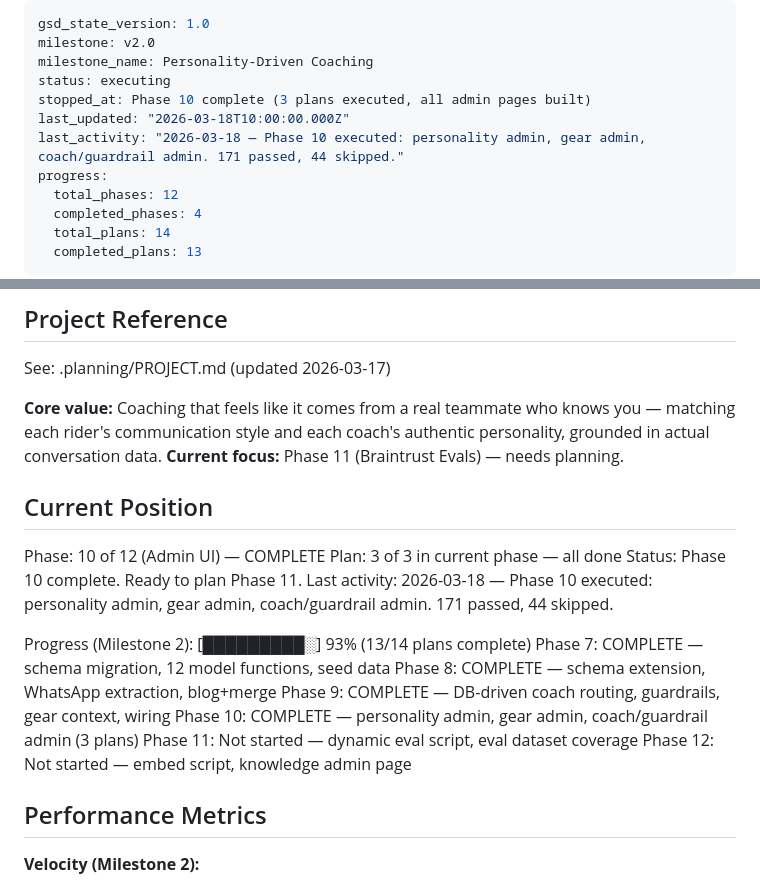
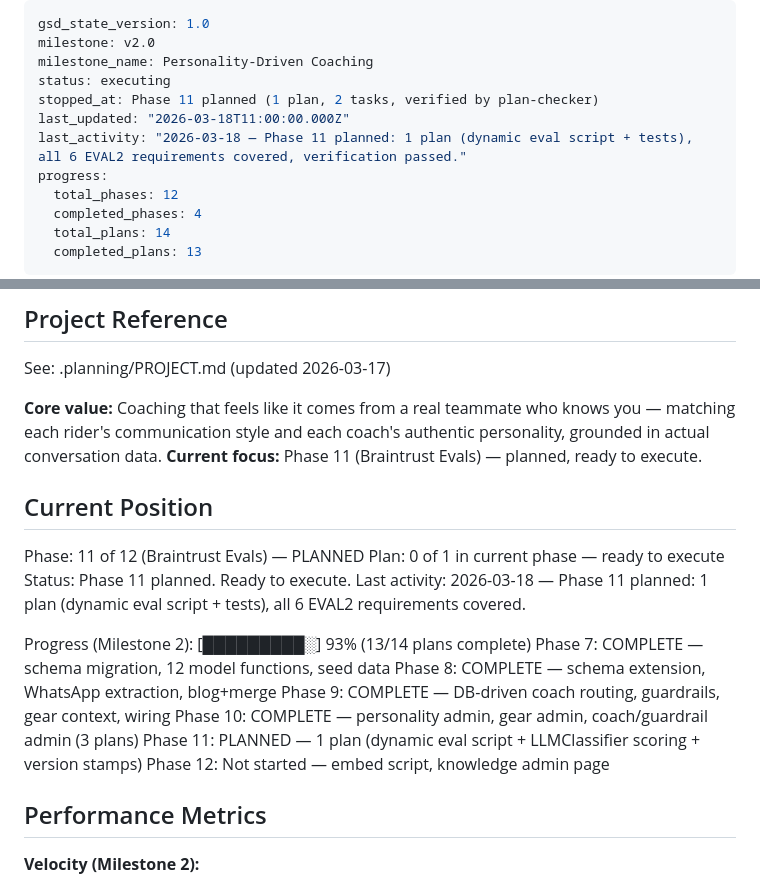
Before and after one commit to msambhus/team-asha-randonneuring, a Markdown page: .planning/STATE.md, 2 parts joined by grey strips. Rendered like a GitHub page.

```diff
--- a/.planning/STATE.md
+++ b/.planning/STATE.md
@@ -3,9 +3,9 @@ gsd_state_version: 1.0
 milestone: v2.0
 milestone_name: Personality-Driven Coaching
 status: executing
-stopped_at: Phase 10 complete (3 plans executed, all admin pages built)
-last_updated: "2026-03-18T10:00:00.000Z"
-last_activity: "2026-03-18 — Phase 10 executed: personality admin, gear admin, coach/guardrail admin. 171 passed, 44 skipped."
+stopped_at: Phase 11 planned (1 plan, 2 tasks, verified by plan-checker)
+last_updated: "2026-03-18T11:00:00.000Z"
+last_activity: "2026-03-18 — Phase 11 planned: 1 plan (dynamic eval script + tests), all 6 EVAL2 requirements covered, verification passed."
 progress:
   total_phases: 12
   completed_phases: 4
@@ -20,21 +20,21 @@ progress:
 See: .planning/PROJECT.md (updated 2026-03-17)
 
 **Core value:** Coaching that feels like it comes from a real teammate who knows you — matching each rider's communication style and each coach's authentic personality, grounded in actual conversation data.
-**Current focus:** Phase 11 (Braintrust Evals) — needs planning.
+**Current focus:** Phase 11 (Braintrust Evals) — planned, ready to execute.
 
 ## Current Position
 
-Phase: 10 of 12 (Admin UI) — COMPLETE
-Plan: 3 of 3 in current phase — all done
-Status: Phase 10 complete. Ready to plan Phase 11.
-Last activity: 2026-03-18 — Phase 10 executed: personality admin, gear admin, coach/guardrail admin. 171 passed, 44 skipped.
+Phase: 11 of 12 (Braintrust Evals) — PLANNED
+Plan: 0 of 1 in current phase — ready to execute
+Status: Phase 11 planned. Ready to execute.
+Last activity: 2026-03-18 — Phase 11 planned: 1 plan (dynamic eval script + tests), all 6 EVAL2 requirements covered.
 
 Progress (Milestone 2): [█████████░] 93% (13/14 plans complete)
 Phase 7: COMPLETE — schema migration, 12 model functions, seed data
 Phase 8: COMPLETE — schema extension, WhatsApp extraction, blog+merge
 Phase 9: COMPLETE — DB-driven coach routing, guardrails, gear context, wiring
 Phase 10: COMPLETE — personality admin, gear admin, coach/guardrail admin (3 plans)
-Phase 11: Not started — dynamic eval script, eval dataset coverage
+Phase 11: PLANNED — 1 plan (dynamic eval script + LLMClassifier scoring + version stamps)
 Phase 12: Not started — embed script, knowledge admin page
 
 ## Performance Metrics
```
Also changed, not shown: activity.md (+23 -0 lines).
